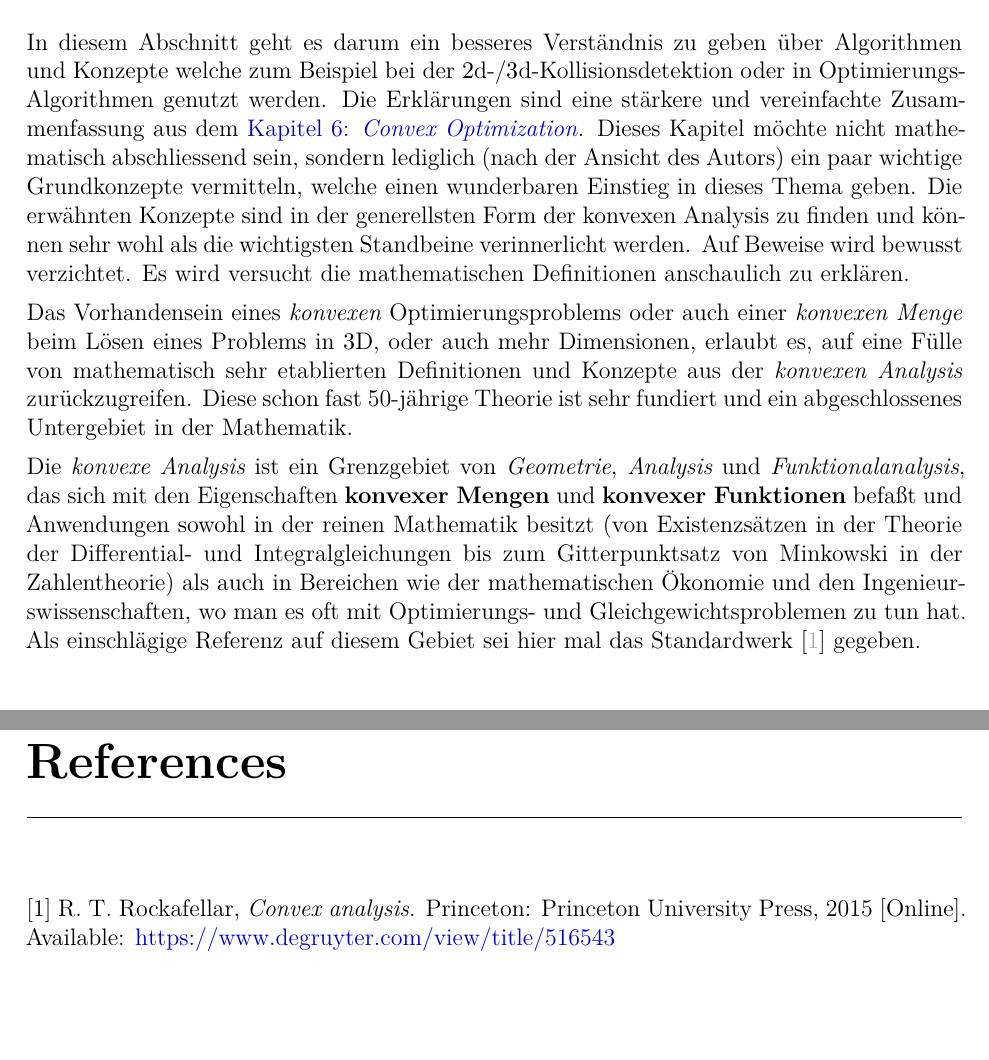
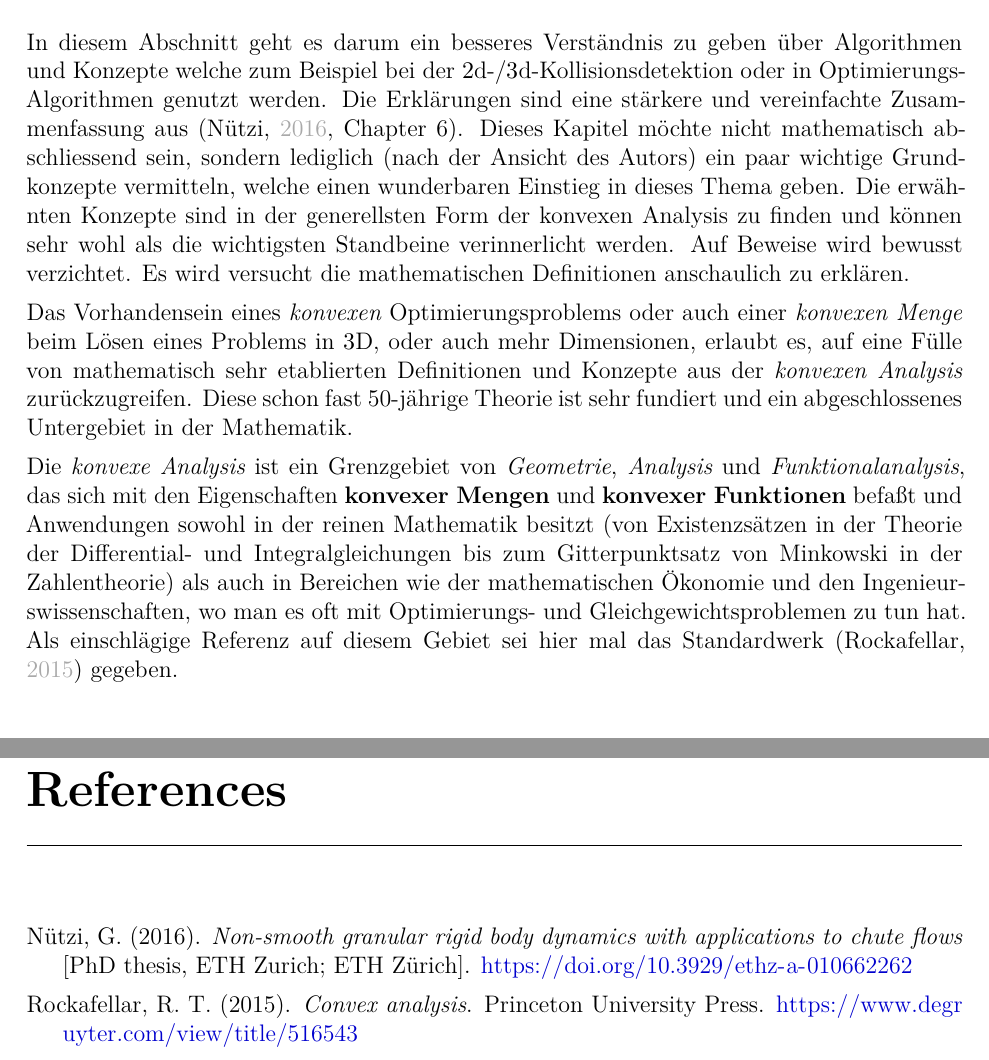
Before and after one commit to gabyx/Technical-Markdown, a LaTeX thesis (output-tex/input.tex): two parts of pages 5 and 11 of 11, joined at a grey line, cut so that both start at the same text, the shorter picture padded with empty space. Compiled offline with XeLaTeX; a LaTeX package or settings file that is missing is left out.

Commit message:
Crossref and citations

```diff
--- a/output-tex/input.tex
+++ b/output-tex/input.tex
@@ -361,7 +361,8 @@
 \newlength{\cslhangindent}
 \setlength{\cslhangindent}{1.5em}
 \newenvironment{cslreferences}%
-  {}%
+  {\setlength{\parindent}{0pt}%
+  \everypar{\setlength{\hangindent}{\cslhangindent}}\ignorespaces}%
   {\par}
 
 \title{Technical Documents}
@@ -394,16 +395,15 @@ In diesem Abschnitt geht es darum ein besseres Verständnis zu geben über
 Algorithmen und Konzepte welche zum Beispiel bei der
 \(2\)d-/\(3\)d-Kollisionsdetektion oder in Optimierungs-Algorithmen
 genutzt werden. Die Erklärungen sind eine stärkere und vereinfachte
-Zusammenfassung aus dem
-\href{http://dx.doi.org/10.3929/ethz-a-010662262}{Kapitel 6:
-\emph{Convex Optimization}}. Dieses Kapitel möchte nicht mathematisch
-abschliessend sein, sondern lediglich (nach der Ansicht des Autors) ein
-paar wichtige Grundkonzepte vermitteln, welche einen wunderbaren
-Einstieg in dieses Thema geben. Die erwähnten Konzepte sind in der
-generellsten Form der konvexen Analysis zu finden und können sehr wohl
-als die wichtigsten Standbeine verinnerlicht werden. Auf Beweise wird
-bewusst verzichtet. Es wird versucht die mathematischen Definitionen
-anschaulich zu erklären.
+Zusammenfassung aus (Nützi,
+\protect\hyperlink{ref-nuetzig_thesis_2016}{2016}, Chapter 6). Dieses
+Kapitel möchte nicht mathematisch abschliessend sein, sondern lediglich
+(nach der Ansicht des Autors) ein paar wichtige Grundkonzepte
+vermitteln, welche einen wunderbaren Einstieg in dieses Thema geben. Die
+erwähnten Konzepte sind in der generellsten Form der konvexen Analysis
+zu finden und können sehr wohl als die wichtigsten Standbeine
+verinnerlicht werden. Auf Beweise wird bewusst verzichtet. Es wird
+versucht die mathematischen Definitionen anschaulich zu erklären.
 
 Das Vorhandensein eines \emph{konvexen} Optimierungsproblems oder auch
 einer \emph{konvexen Menge} beim Lösen eines Problems in \(3\)D, oder
@@ -421,8 +421,8 @@ bis zum Gitterpunktsatz von Minkowski in der Zahlentheorie) als auch in
 Bereichen wie der mathematischen Ökonomie und den
 Ingenieurswissenschaften, wo man es oft mit Optimierungs- und
 Gleichgewichtsproblemen zu tun hat. Als einschlägige Referenz auf diesem
-Gebiet sei hier mal das Standardwerk
-{[}\protect\hyperlink{ref-rockafellar_convex_2015}{1}{]} gegeben.
+Gebiet sei hier mal das Standardwerk (Rockafellar,
+\protect\hyperlink{ref-rockafellar_convex_2015}{2015}) gegeben.
 
 \hypertarget{konvexe-menge}{%
 \section{Konvexe Menge}\label{konvexe-menge}}
@@ -683,10 +683,14 @@ Algorithm).
 
 \hypertarget{refs}{}
 \begin{cslreferences}
+\leavevmode\hypertarget{ref-nuetzig_thesis_2016}{}%
+Nützi, G. (2016). \emph{Non-smooth granular rigid body dynamics with
+applications to chute flows} {[}PhD thesis, ETH Zurich; ETH Zürich{]}.
+\url{https://doi.org/10.3929/ethz-a-010662262}
+
 \leavevmode\hypertarget{ref-rockafellar_convex_2015}{}%
-{[}1{]} R. T. Rockafellar, \emph{Convex analysis}. Princeton: Princeton
-University Press, 2015 {[}Online{]}. Available:
-\url{https://www.degruyter.com/view/title/516543}
+Rockafellar, R. T. (2015). \emph{Convex analysis}. Princeton University
+Press. \url{https://www.degruyter.com/view/title/516543}
 \end{cslreferences}
 
 \end{document}
```
Also changed, not shown: Content.md (+1 -1 lines), chapters/convex-analysis/KonvexeProbleme.md (+1 -1 lines), literature/bibliography.bib (+13 -0 lines), 2 other files.
